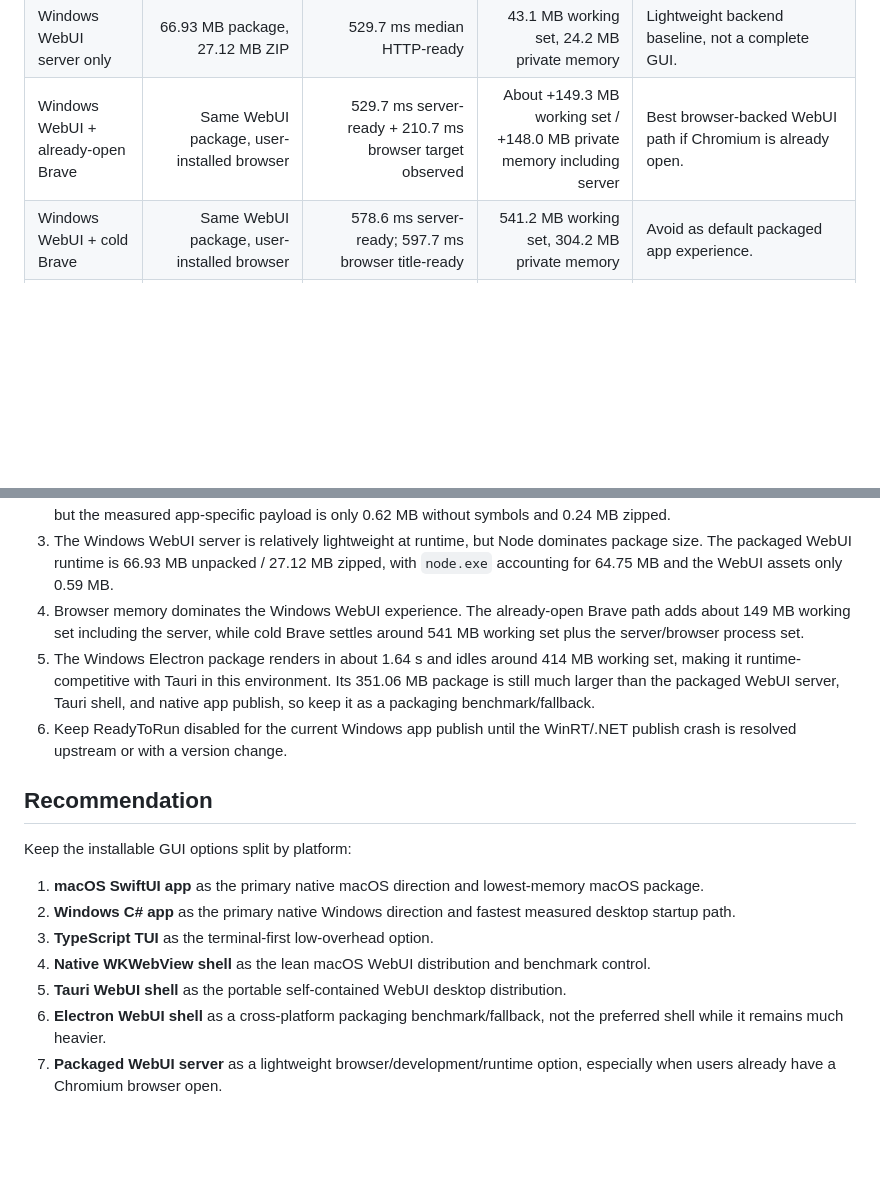
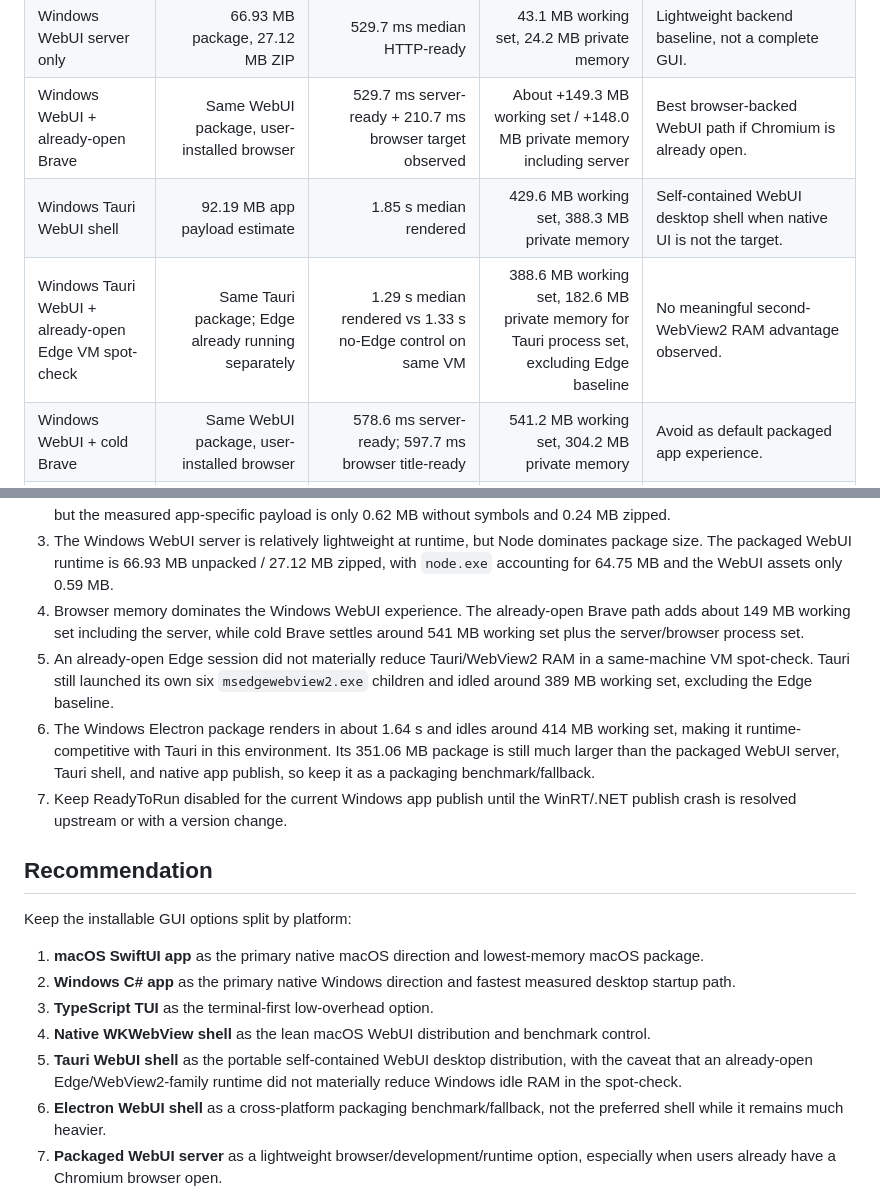
Before and after one commit to theontho/gui-for-cli, a Markdown page: aidocs/benchmark-findings.md, 2 parts joined by grey strips. Rendered like a GitHub page; blank space fills up the shorter version.

```diff
--- a/aidocs/benchmark-findings.md
+++ b/aidocs/benchmark-findings.md
@@ -22,6 +22,8 @@ This is the short decision-oriented summary of the GUI benchmark work. See `aido
 | Native Windows C# app | 213.68 MB self-contained publish; 0.62 MB app-only payload without symbols | 335.9 ms median window-ready | 174.2 MB working set, 131.1 MB private memory | Primary packaged Windows desktop path. |
 | Windows WebUI server only | 66.93 MB package, 27.12 MB ZIP | 529.7 ms median HTTP-ready | 43.1 MB working set, 24.2 MB private memory | Lightweight backend baseline, not a complete GUI. |
 | Windows WebUI + already-open Brave | Same WebUI package, user-installed browser | 529.7 ms server-ready + 210.7 ms browser target observed | About +149.3 MB working set / +148.0 MB private memory including server | Best browser-backed WebUI path if Chromium is already open. |
+| Windows Tauri WebUI shell | 92.19 MB app payload estimate | 1.85 s median rendered | 429.6 MB working set, 388.3 MB private memory | Self-contained WebUI desktop shell when native UI is not the target. |
+| Windows Tauri WebUI + already-open Edge VM spot-check | Same Tauri package; Edge already running separately | 1.29 s median rendered vs 1.33 s no-Edge control on same VM | 388.6 MB working set, 182.6 MB private memory for Tauri process set, excluding Edge baseline | No meaningful second-WebView2 RAM advantage observed. |
 | Windows WebUI + cold Brave | Same WebUI package, user-installed browser | 578.6 ms server-ready; 597.7 ms browser title-ready | 541.2 MB working set, 304.2 MB private memory | Avoid as default packaged app experience. |
 | Windows Electron WebUI package | 351.06 MB package, 216.08 MB `.exe` | 1.64 s median rendered | 414.0 MB working set, 394.4 MB private memory | Cross-platform packaging benchmark/fallback; runtime-competitive but very large. |
 
@@ -41,8 +43,9 @@ This is the short decision-oriented summary of the GUI benchmark work. See `aido
 2. The Windows native publish size is dominated by framework/runtime payload. The self-contained publish is 213.68 MB, but the measured app-specific payload is only 0.62 MB without symbols and 0.24 MB zipped.
 3. The Windows WebUI server is relatively lightweight at runtime, but Node dominates package size. The packaged WebUI runtime is 66.93 MB unpacked / 27.12 MB zipped, with `node.exe` accounting for 64.75 MB and the WebUI assets only 0.59 MB.
 4. Browser memory dominates the Windows WebUI experience. The already-open Brave path adds about 149 MB working set including the server, while cold Brave settles around 541 MB working set plus the server/browser process set.
-5. The Windows Electron package renders in about 1.64 s and idles around 414 MB working set, making it runtime-competitive with Tauri in this environment. Its 351.06 MB package is still much larger than the packaged WebUI server, Tauri shell, and native app publish, so keep it as a packaging benchmark/fallback.
-6. Keep ReadyToRun disabled for the current Windows app publish until the WinRT/.NET publish crash is resolved upstream or with a version change.
+5. An already-open Edge session did not materially reduce Tauri/WebView2 RAM in a same-machine VM spot-check. Tauri still launched its own six `msedgewebview2.exe` children and idled around 389 MB working set, excluding the Edge baseline.
+6. The Windows Electron package renders in about 1.64 s and idles around 414 MB working set, making it runtime-competitive with Tauri in this environment. Its 351.06 MB package is still much larger than the packaged WebUI server, Tauri shell, and native app publish, so keep it as a packaging benchmark/fallback.
+7. Keep ReadyToRun disabled for the current Windows app publish until the WinRT/.NET publish crash is resolved upstream or with a version change.
 
 ## Recommendation
 
@@ -52,7 +55,7 @@ Keep the installable GUI options split by platform:
 2. **Windows C# app** as the primary native Windows direction and fastest measured desktop startup path.
 3. **TypeScript TUI** as the terminal-first low-overhead option.
 4. **Native WKWebView shell** as the lean macOS WebUI distribution and benchmark control.
-5. **Tauri WebUI shell** as the portable self-contained WebUI desktop distribution.
+5. **Tauri WebUI shell** as the portable self-contained WebUI desktop distribution, with the caveat that an already-open Edge/WebView2-family runtime did not materially reduce Windows idle RAM in the spot-check.
 6. **Electron WebUI shell** as a cross-platform packaging benchmark/fallback, not the preferred shell while it remains much heavier.
 7. **Packaged WebUI server** as a lightweight browser/development/runtime option, especially when users already have a Chromium browser open.
 
```
Also changed, not shown: aidocs/windows-benchmark.md (+37 -2 lines).
